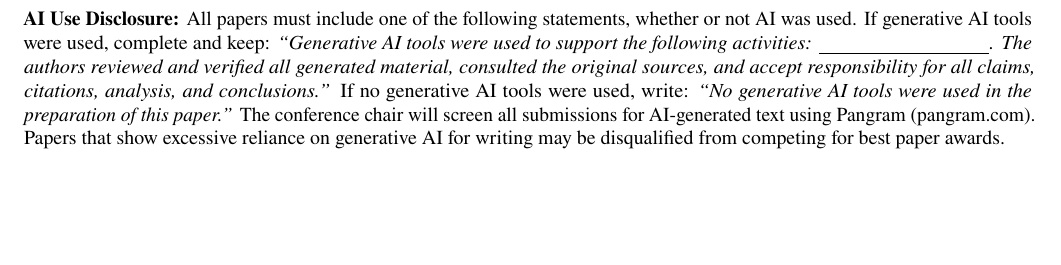
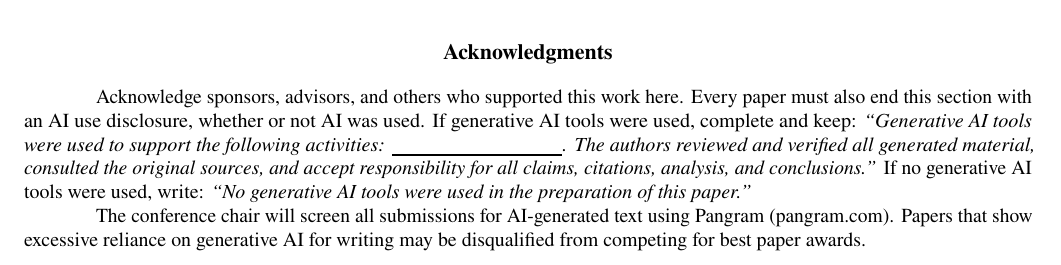
Before and after one commit to dkoban/dkoban.github.io, a LaTeX document (files/latex-template/main.tex): part of page 1 of 2 before the commit and part of page 2 of 2 after it, cut at the place of the change, the shorter picture padded with empty space. Compiled offline with pdfLaTeX.

Commit message:
Move AI use disclosure to an Acknowledgments section at the end
Match the 2026 proceedings layout: the disclosure now goes in an
Acknowledgments section just before References instead of after the
Author Note, in both templates, on the site, and in the README.

Co-Authored-By: Claude Opus 5.5 <noreply@anthropic.com>
Claude-Session: https://claude.ai/code/session_01JHp3dG7BHjUqck1HCFwd7M

```diff
--- a/files/latex-template/main.tex
+++ b/files/latex-template/main.tex
@@ -86,21 +86,6 @@ written by cadets and ROTC students should include a disclosure statement simila
 the United States Military Academy, the Department of the Army, or the Department of
 Defense.''}
 
-% REQUIRED. Every paper must include an AI Use Disclosure, even if no AI was used.
-% Keep only the statement that applies (filling in the blank with the specific
-% activities, e.g., brainstorming, code debugging, editing) and delete the rest of
-% the instructional text in this block.
-\frontblock{AI Use Disclosure}{All papers must include one of the following statements,
-whether or not AI was used. If generative AI tools were used, complete and keep:
-\textit{``Generative AI tools were used to support the following activities:
-\underline{\hspace{3cm}}. The authors reviewed and verified all generated material,
-consulted the original sources, and accept responsibility for all claims, citations,
-analysis, and conclusions.''} If no generative AI tools were used, write:
-\textit{``No generative AI tools were used in the preparation of this paper.''}
-The conference chair will screen all submissions for AI-generated text using Pangram
-(pangram.com). Papers that show excessive reliance on generative AI for writing may be
-disqualified from competing for best paper awards.}
-
 \frontblock{Abstract}{This template illustrates preparation of your paper using \LaTeX.
 Papers are limited to 6 pages on 8\,\textonehalf{} $\times$ 11 inch paper, pages should not
 be numbered, and the abstract should not exceed 150 words. Paper margins are left
@@ -187,6 +172,26 @@ and \verb|\parencite{}| for parenthetical citations \parencite{blanchard2011}. A
 your sources to \texttt{references.bib}; the reference list below is generated
 automatically in APA style with hanging indents.
 
+% ---------------------------------------------------------------------
+% ACKNOWLEDGMENTS (REQUIRED). Every paper must end this section with an AI use
+% disclosure, even if no AI was used. Keep only the statement that applies
+% (filling in the blank with the specific activities, e.g., brainstorming, code
+% debugging, editing) and delete the instructional text.
+% ---------------------------------------------------------------------
+\section*{Acknowledgments}
+
+Acknowledge sponsors, advisors, and others who supported this work here. Every paper must
+also end this section with an AI use disclosure, whether or not AI was used. If generative
+AI tools were used, complete and keep: \textit{``Generative AI tools were used to support
+the following activities: \underline{\hspace{3cm}}. The authors reviewed and verified all
+generated material, consulted the original sources, and accept responsibility for all
+claims, citations, analysis, and conclusions.''} If no generative AI tools were used,
+write: \textit{``No generative AI tools were used in the preparation of this paper.''}
+
+The conference chair will screen all submissions for AI-generated text using Pangram
+(pangram.com). Papers that show excessive reliance on generative AI for writing may be
+disqualified from competing for best paper awards.
+
 \printbibliography
 
 \end{document}
```
Also changed, not shown: README.md, 3 other files.
